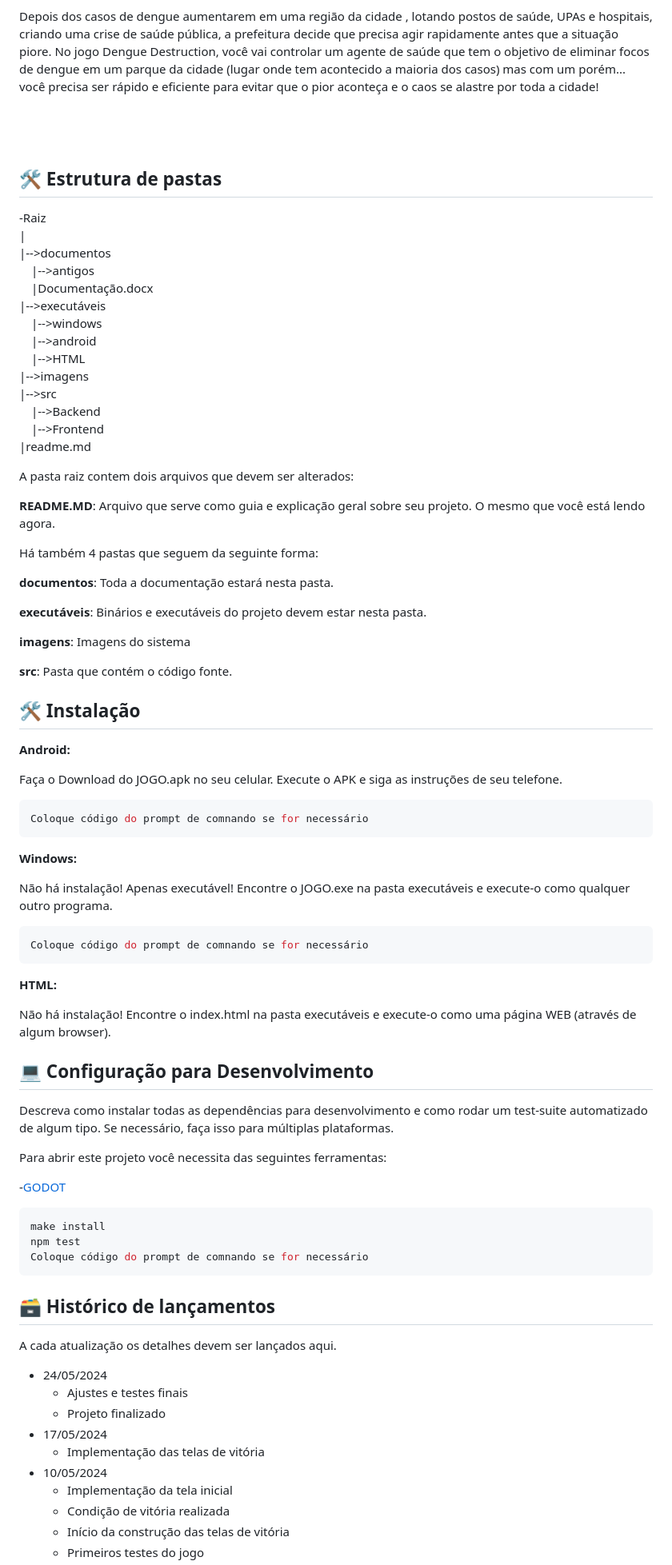
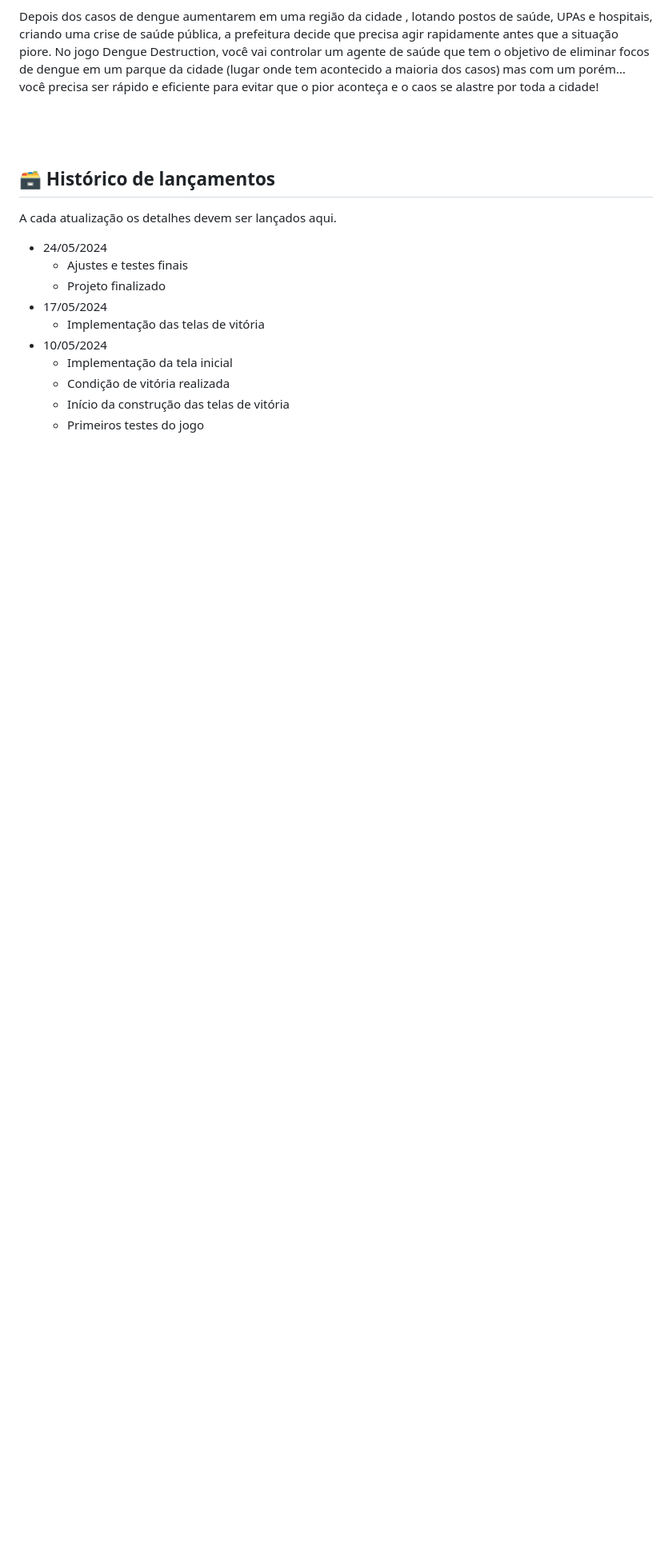
Before and after one commit to PhelipeUMK/Dengue_Destruction, a Markdown page: README.md, the part around one of its changes. Shown at 80% size. GitHub-like rendering; blank space fills up the shorter version.

Commit message:
atualizei o arquivo README.md
Fiz alguns ajustes no arquivo README.me

````diff
--- a/README.md
+++ b/README.md
@@ -29,75 +29,6 @@ Depois dos casos de dengue aumentarem em uma região da cidade , lotando postos
 <br><br>
 <br><br>
 
-## 🛠 Estrutura de pastas
-
--Raiz<br>
-|<br>
-|-->documentos<br>
-  &emsp;|-->antigos<br>
-  &emsp;|Documentação.docx<br>
-|-->executáveis<br>
-  &emsp;|-->windows<br>
-  &emsp;|-->android<br>
-  &emsp;|-->HTML<br>
-|-->imagens<br>
-|-->src<br>
-  &emsp;|-->Backend<br>
-  &emsp;|-->Frontend<br>
-|readme.md<br>
-
-A pasta raiz contem dois arquivos que devem ser alterados:
-
-<b>README.MD</b>: Arquivo que serve como guia e explicação geral sobre seu projeto. O mesmo que você está lendo agora.
-
-Há também 4 pastas que seguem da seguinte forma:
-
-<b>documentos</b>: Toda a documentação estará nesta pasta.
-
-<b>executáveis</b>: Binários e executáveis do projeto devem estar nesta pasta.
-
-<b>imagens</b>: Imagens do sistema
-
-<b>src</b>: Pasta que contém o código fonte.
-
-## 🛠 Instalação
-
-<b>Android:</b>
-
-Faça o Download do JOGO.apk no seu celular.
-Execute o APK e siga as instruções de seu telefone.
-
-```sh
-Coloque código do prompt de comnando se for necessário
-```
-
-<b>Windows:</b>
-
-Não há instalação! Apenas executável!
-Encontre o JOGO.exe na pasta executáveis e execute-o como qualquer outro programa.
-
-```sh
-Coloque código do prompt de comnando se for necessário
-```
-
-<b>HTML:</b>
-
-Não há instalação!
-Encontre o index.html na pasta executáveis e execute-o como uma página WEB (através de algum browser).
-
-## 💻 Configuração para Desenvolvimento
-
-Descreva como instalar todas as dependências para desenvolvimento e como rodar um test-suite automatizado de algum tipo. Se necessário, faça isso para múltiplas plataformas.
-
-Para abrir este projeto você necessita das seguintes ferramentas:
-
--<a href="https://godotengine.org/download">GODOT</a>
-
-```sh
-make install
-npm test
-Coloque código do prompt de comnando se for necessário
-```
 
 ## 🗃 Histórico de lançamentos
 
````
Also changed, not shown: other parts of README.md (+2 -2 lines).
